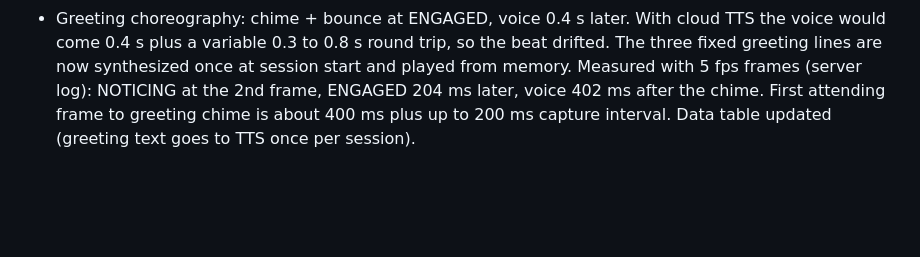
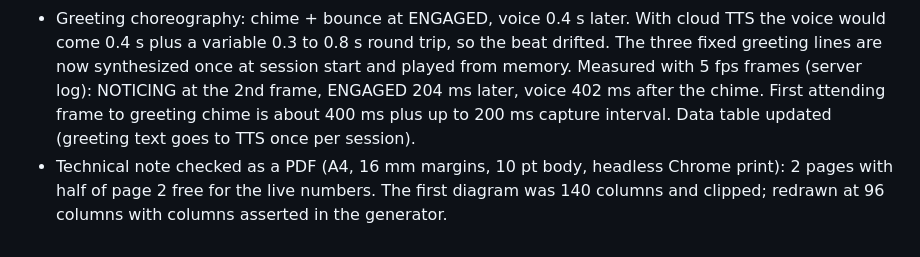
Before and after one commit to gkhurana21/lumi, a Markdown page: docs/DECISIONS.md, the part around the change. Drawn GitHub-style; blank space fills up the shorter version.

Commit message:
Technical note: readable diagram that fits the page; 2-page PDF check
Co-Authored-By: Claude Opus 5.5 <noreply@anthropic.com>

```diff
--- a/docs/DECISIONS.md
+++ b/docs/DECISIONS.md
@@ -90,3 +90,4 @@ Append one entry per decision or measurement. Format: date, decision, why, evide
 - The sleep sound played when a glance timed out (NOTICING -> IDLE), although the lamp never woke. Now only after DISENGAGING; a glance settles back silently. Music still stops on any return to IDLE.
 - Looking back while DISENGAGING had no reaction. Now a notice chirp and a perk ("oh, you're back").
 - Greeting choreography: chime + bounce at ENGAGED, voice 0.4 s later. With cloud TTS the voice would come 0.4 s plus a variable 0.3 to 0.8 s round trip, so the beat drifted. The three fixed greeting lines are now synthesized once at session start and played from memory. Measured with 5 fps frames (server log): NOTICING at the 2nd frame, ENGAGED 204 ms later, voice 402 ms after the chime. First attending frame to greeting chime is about 400 ms plus up to 200 ms capture interval. Data table updated (greeting text goes to TTS once per session).
+- Technical note checked as a PDF (A4, 16 mm margins, 10 pt body, headless Chrome print): 2 pages with half of page 2 free for the live numbers. The first diagram was 140 columns and clipped; redrawn at 96 columns with columns asserted in the generator.
```
Also changed, not shown: docs/TECHNICAL_NOTE.md (+8 -7 lines).
